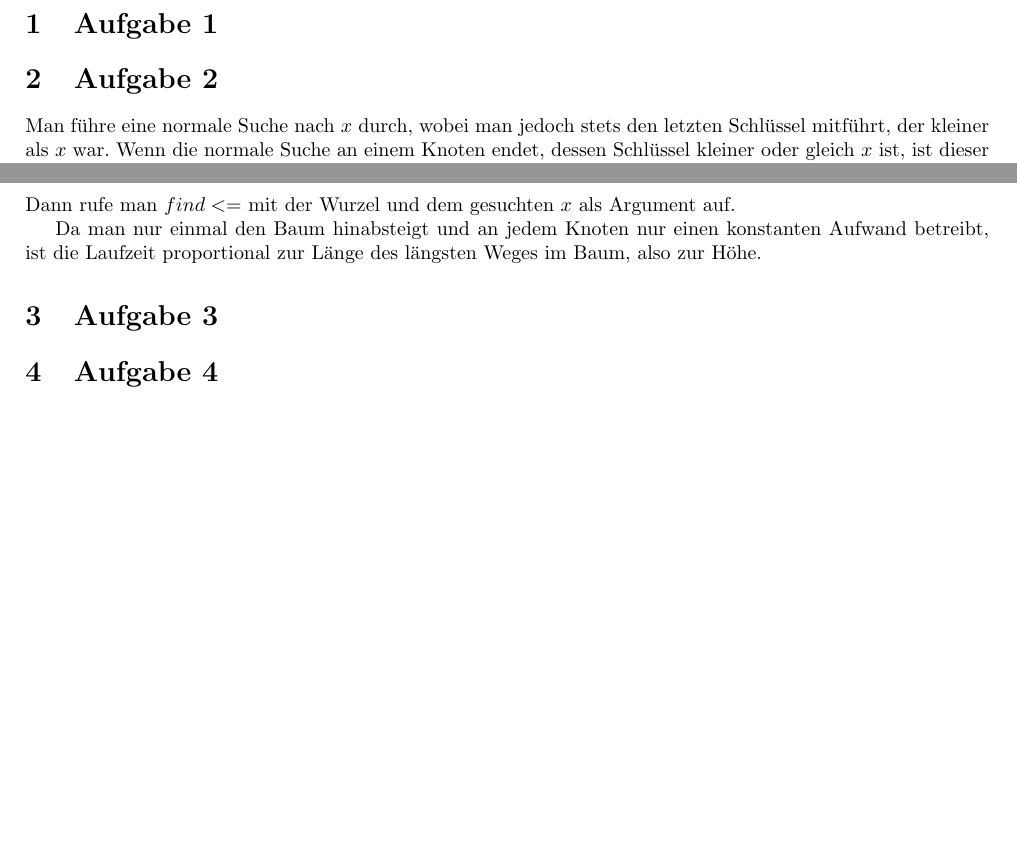
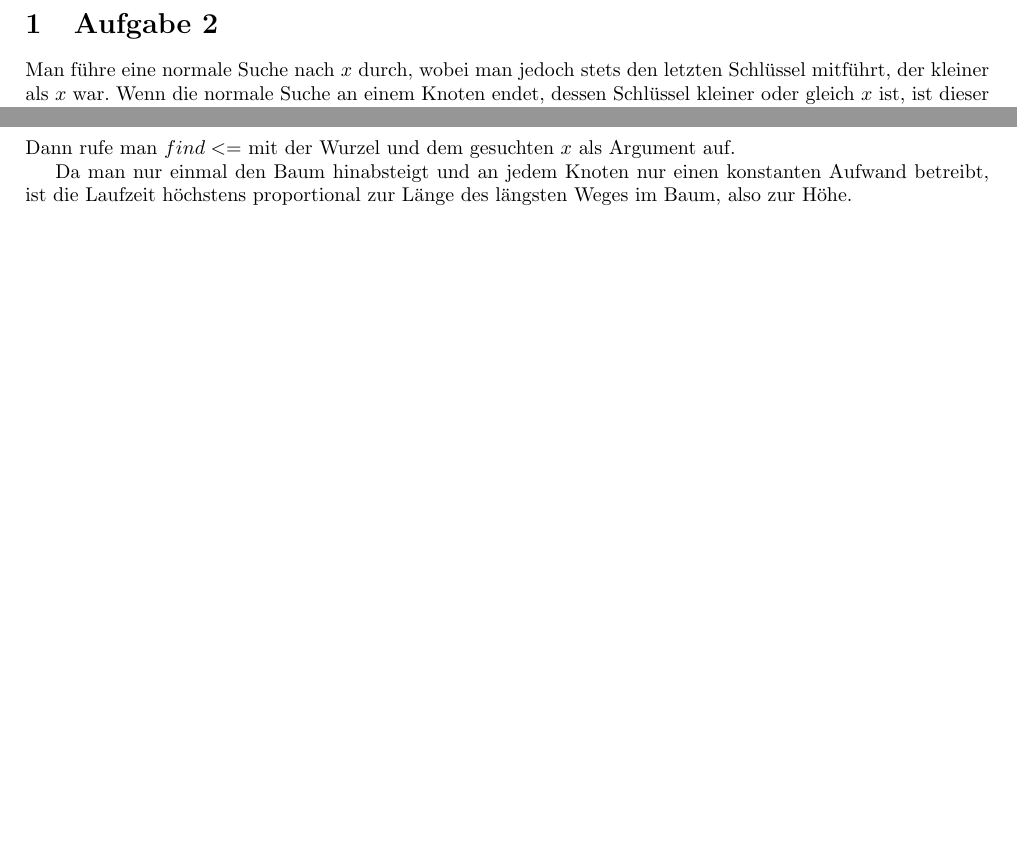
Before and after one commit to CQQL/hhu-cs, a LaTeX problem sheet (Info3/exercises/9.tex): two parts of the page, joined at a grey line, cut so that both start at the same text. Compiled offline with pdfLaTeX.

Commit message:
Solve Info3 sheet 9 100%

```diff
--- a/Info3/exercises/9.tex
+++ b/Info3/exercises/9.tex
@@ -10,8 +10,6 @@
 \usepackage[left=2cm,right=2cm,top=2cm,bottom=2cm]{geometry}
 
 \begin{document}
-
-\section{Aufgabe 1}
 
 \section{Aufgabe 2}
 Man führe eine normale Suche nach $x$ durch, wobei man jedoch stets den letzten Schlüssel mitführt, der kleiner als $x$ war.
@@ -49,10 +47,6 @@ Es folgt der Algorithmus in Pseudocode.
 \end{lstlisting}
 Dann rufe man $find<=$ mit der Wurzel und dem gesuchten $x$ als Argument auf.
 
-Da man nur einmal den Baum hinabsteigt und an jedem Knoten nur einen konstanten Aufwand betreibt, ist die Laufzeit proportional zur Länge des längsten Weges im Baum, also zur Höhe.
-
-\section{Aufgabe 3}
-
-\section{Aufgabe 4}
+Da man nur einmal den Baum hinabsteigt und an jedem Knoten nur einen konstanten Aufwand betreibt, ist die Laufzeit höchstens proportional zur Länge des längsten Weges im Baum, also zur Höhe.
 
 \end{document}
```
Also changed, not shown: Info3/exercises/9_3_1.png (added), 4 other files.
